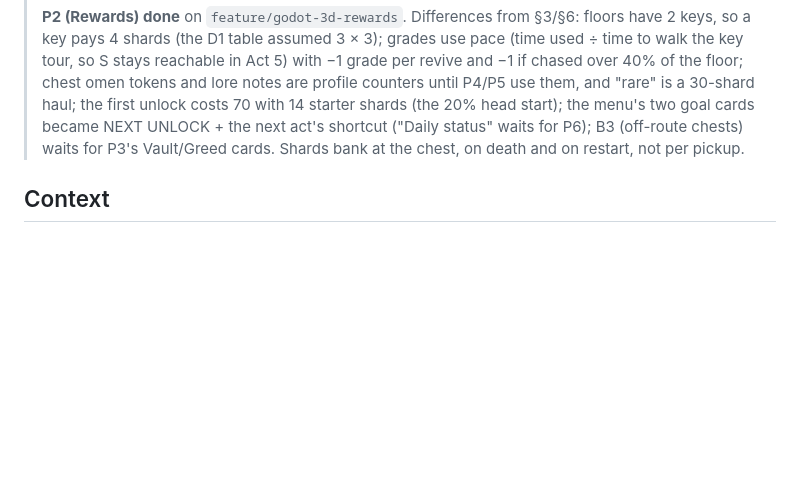
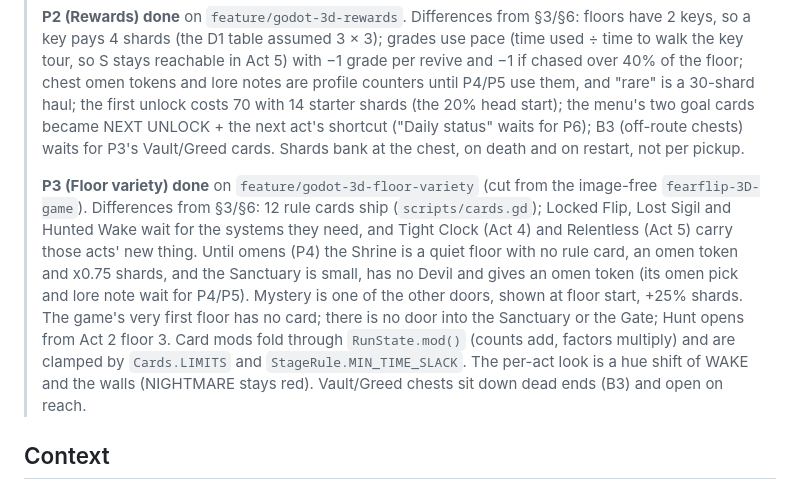
Before and after one commit to R4Flutter/FearFlip, a Markdown page: plans/06-engagement-act-runs.md, the part around the change. Rendered like a GitHub page; blank space fills up the shorter version.

Commit message:
docs(godot-3d): mark plans/06 P3 done with its differences; CLAUDE.md map
Co-Authored-By: Claude Opus 5.5 <noreply@anthropic.com>

```diff
--- a/plans/06-engagement-act-runs.md
+++ b/plans/06-engagement-act-runs.md
@@ -15,6 +15,16 @@
 > the first unlock costs 70 with 14 starter shards (the 20% head start); the menu's two goal cards became
 > NEXT UNLOCK + the next act's shortcut ("Daily status" waits for P6); B3 (off-route chests) waits for P3's
 > Vault/Greed cards. Shards bank at the chest, on death and on restart, not per pickup.
+>
+> **P3 (Floor variety) done** on `feature/godot-3d-floor-variety` (cut from the image-free `fearflip-3D-game`).
+> Differences from §3/§6: 12 rule cards ship (`scripts/cards.gd`); Locked Flip, Lost Sigil and Hunted Wake wait
+> for the systems they need, and Tight Clock (Act 4) and Relentless (Act 5) carry those acts' new thing. Until
+> omens (P4) the Shrine is a quiet floor with no rule card, an omen token and x0.75 shards, and the Sanctuary is
+> small, has no Devil and gives an omen token (its omen pick and lore note wait for P4/P5). Mystery is one of the
+> other doors, shown at floor start, +25% shards. The game's very first floor has no card; there is no door into
+> the Sanctuary or the Gate; Hunt opens from Act 2 floor 3. Card mods fold through `RunState.mod()` (counts add,
+> factors multiply) and are clamped by `Cards.LIMITS` and `StageRule.MIN_TIME_SLACK`. The per-act look is a hue
+> shift of WAKE and the walls (NIGHTMARE stays red). Vault/Greed chests sit down dead ends (B3) and open on reach.
 
 ## Context
 
```
Also changed, not shown: CLAUDE.md (+1 -1 lines).
